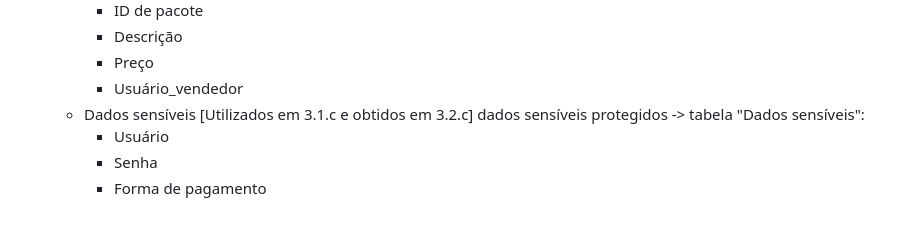
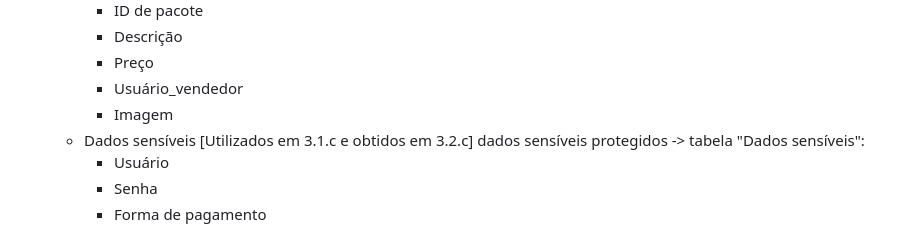
Before and after one commit to MatzkinGurza/PMR3304_MyBoxProject, a Markdown page: README.md, the part around the change. Rendered like a GitHub page.

```diff
--- a/README.md
+++ b/README.md
@@ -109,6 +109,7 @@ A seguir será abordada a questão dos casos de uso do sistema, indicando o flux
 		- Descrição
 		- Preço
 		- Usuário_vendedor
+		- Imagem
 	- Dados sensíveis [Utilizados em 3.1.c e obtidos em 3.2.c] dados sensíveis protegidos -> tabela "Dados sensíveis":
 		- Usuário
 		- Senha
```
